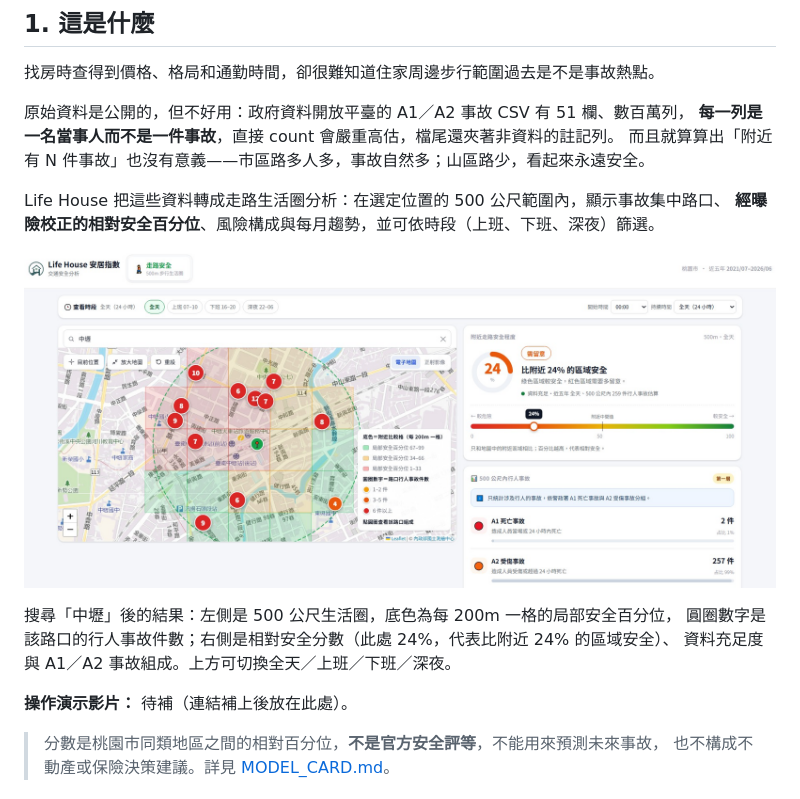
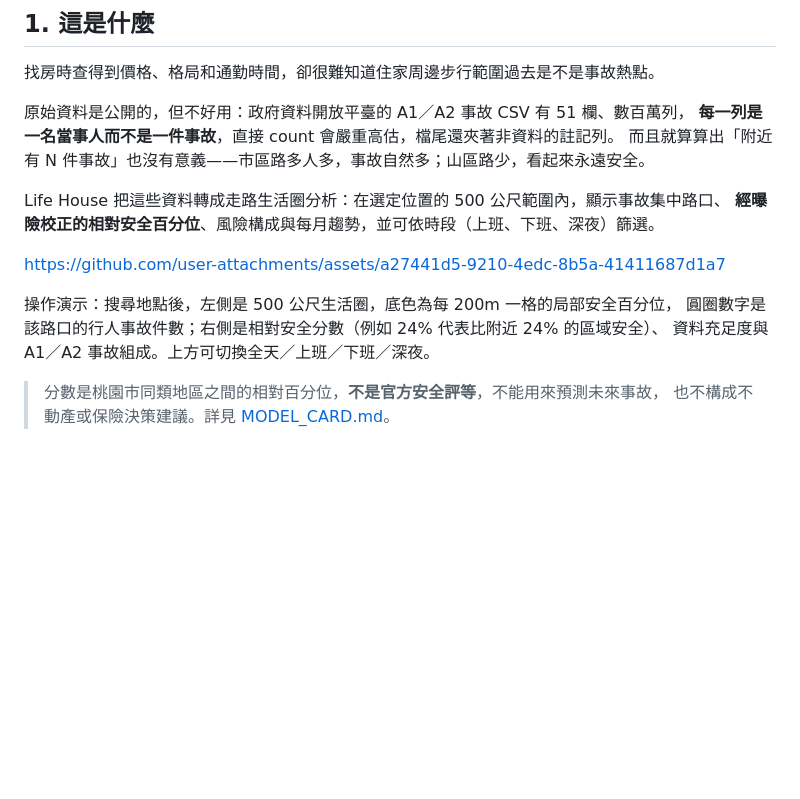
Before and after one commit to lee851104/life_house, a Markdown page: README.md, the part around the change. Drawn GitHub-style; blank space fills up the shorter version.

Commit message:
docs: README 第 1 節改放操作演示影片，取代靜態截圖
影片來源為 issue #1 的 GitHub 附件，貼裸網址讓 GitHub 直接嵌成播放器。
說明文字一併改成不綁定特定畫面的寫法（原本寫「搜尋『中壢』後的結果」與
「此處 24%」是在描述一張固定截圖），並刪掉已經沒有意義的「影片待補」那行。

Co-Authored-By: Claude Opus 5 <noreply@anthropic.com>

```diff
--- a/README.md
+++ b/README.md
@@ -20,13 +20,11 @@
 Life House 把這些資料轉成走路生活圈分析：在選定位置的 500 公尺範圍內，顯示事故集中路口、
 **經曝險校正的相對安全百分位**、風險構成與每月趨勢，並可依時段（上班、下班、深夜）篩選。
 
-![Life House 走路生活圈分析畫面](docs/demo.jpg)
+https://github.com/user-attachments/assets/a27441d5-9210-4edc-8b5a-41411687d1a7
 
-搜尋「中壢」後的結果：左側是 500 公尺生活圈，底色為每 200m 一格的局部安全百分位，
-圓圈數字是該路口的行人事故件數；右側是相對安全分數（此處 24%，代表比附近 24% 的區域安全）、
+操作演示：搜尋地點後，左側是 500 公尺生活圈，底色為每 200m 一格的局部安全百分位，
+圓圈數字是該路口的行人事故件數；右側是相對安全分數（例如 24% 代表比附近 24% 的區域安全）、
 資料充足度與 A1／A2 事故組成。上方可切換全天／上班／下班／深夜。
-
-**操作演示影片：** 待補（連結補上後放在此處）。
 
 > 分數是桃園市同類地區之間的相對百分位，**不是官方安全評等**，不能用來預測未來事故，
 > 也不構成不動產或保險決策建議。詳見 [MODEL_CARD.md](MODEL_CARD.md)。
```
